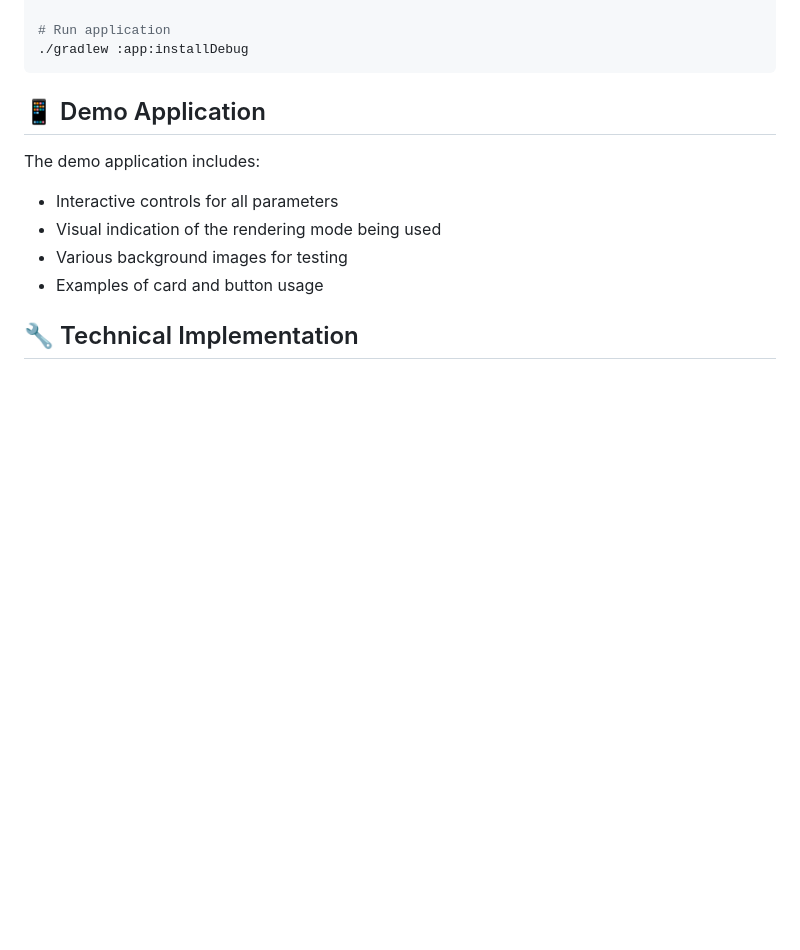
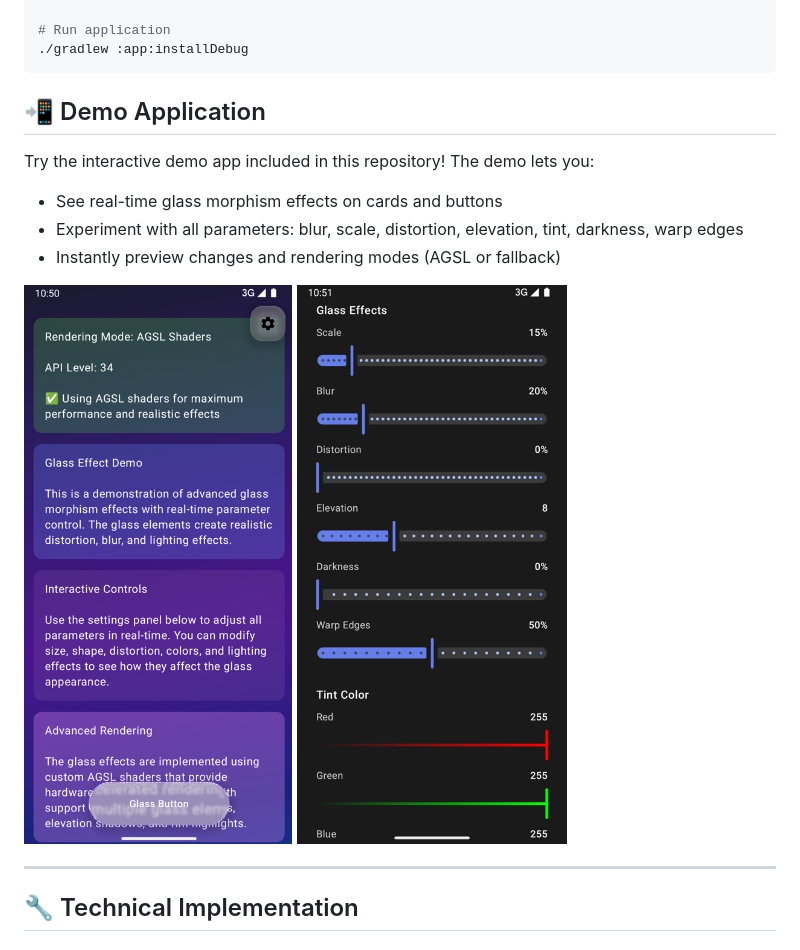
Before and after one commit to xavigsm10/RayMusic, a Markdown page: README.md, the part around the change. Rendered like a GitHub page; pictures changed too: screenshots/demo_app.png (added), screenshots/settings.png (added); blank space fills up the shorter version.

Commit message:
add demo app example

````diff
--- a/README.md
+++ b/README.md
@@ -112,13 +112,17 @@ GlassContainer(
 ./gradlew :app:installDebug
 ```
 
-## 📱 Demo Application
+## 📲 Demo Application
 
-The demo application includes:
-- Interactive controls for all parameters
-- Visual indication of the rendering mode being used
-- Various background images for testing
-- Examples of card and button usage
+Try the interactive demo app included in this repository! The demo lets you:
+- See real-time glass morphism effects on cards and buttons
+- Experiment with all parameters: blur, scale, distortion, elevation, tint, darkness, warp edges
+- Instantly preview changes and rendering modes (AGSL or fallback)
+
+<img src="screenshots/demo_app.png" width="350"/>
+<img src="screenshots/settings.png" width="350"/>
+
+---
 
 ## 🔧 Technical Implementation
 
````
